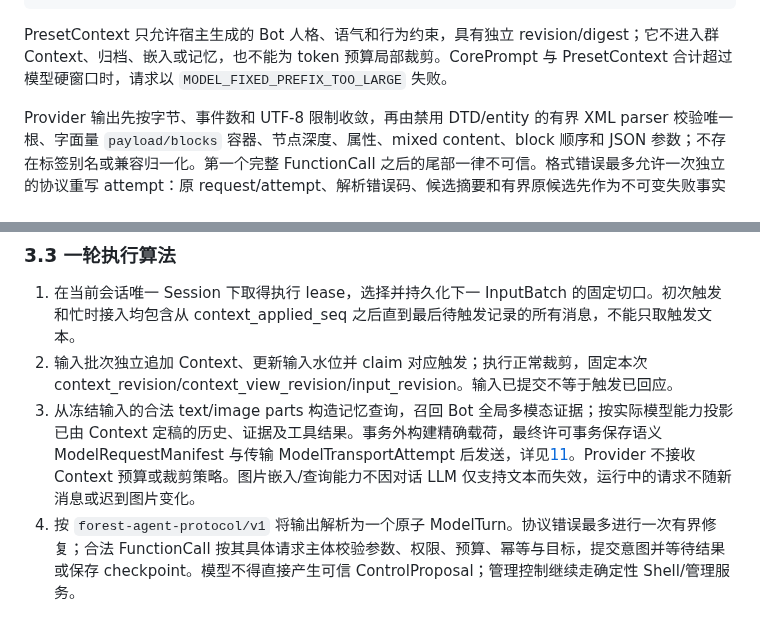
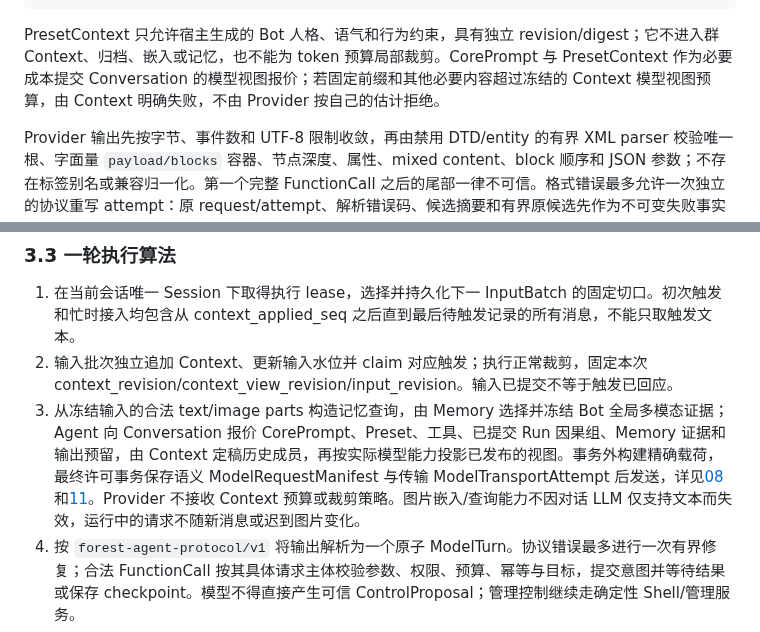
Before and after one commit to sjrsjz/forest, a Markdown page: doc/04-bot-agent-memory.md, 2 parts joined by grey strips. Drawn GitHub-style.

Commit message:
Specify Conversation-owned model view plan publication

````diff
--- a/doc/04-bot-agent-memory.md
+++ b/doc/04-bot-agent-memory.md
@@ -137,7 +137,7 @@ Before sending, silently verify one root, valid block order, complete XML, escap
 </forest_agent_protocol>
 ```
 
-PresetContext 只允许宿主生成的 Bot 人格、语气和行为约束，具有独立 revision/digest；它不进入群 Context、归档、嵌入或记忆，也不能为 token 预算局部裁剪。CorePrompt 与 PresetContext 合计超过模型硬窗口时，请求以 `MODEL_FIXED_PREFIX_TOO_LARGE` 失败。
+PresetContext 只允许宿主生成的 Bot 人格、语气和行为约束，具有独立 revision/digest；它不进入群 Context、归档、嵌入或记忆，也不能为 token 预算局部裁剪。CorePrompt 与 PresetContext 作为必要成本提交 Conversation 的模型视图报价；若固定前缀和其他必要内容超过冻结的 Context 模型视图预算，由 Context 明确失败，不由 Provider 按自己的估计拒绝。
 
 Provider 输出先按字节、事件数和 UTF-8 限制收敛，再由禁用 DTD/entity 的有界 XML parser 校验唯一根、字面量 `payload/blocks` 容器、节点深度、属性、mixed content、block 顺序和 JSON 参数；不存在标签别名或兼容归一化。第一个完整 FunctionCall 之后的尾部一律不可信。格式错误最多允许一次独立的协议重写 attempt：原 request/attempt、解析错误码、候选摘要和有界原候选先作为不可变失败事实提交，Run 进入 `REPAIR_READY`；Agent Protocol 从这些事实确定性生成 `ProtocolRepairView`，只含固定协议语法、校验错误、候选摘要、有界原候选和工具声明。它不得读取或投影 ContextView、PresetContext、Memory evidence、媒体，也不得领取新消息；其职责只是保留候选原意并重写成合法 ModelTurn。修复请求声明 `request_kind=REPAIR` 并准确引用原失败请求，Agent 冻结修复投影与 wire，Provider 只验证引用并发送。进程可在两次调用之间退出并从该边界恢复。修复输出仍由同一严格 parser 校验；再次失败时 Run 进入 `FAILED/AGENT_PROTOCOL_FAILED`，其已领取 trigger 由 Conversation 的幂等失败操作终结并释放 lane。所有非法候选都不进入聊天 Context。流式 delta 只是未提交预览，群聊只能发送完整解析并经最终事务提交的 Assistant。
 
@@ -187,7 +187,7 @@ Run 状态机不负责释放整个群的响应资格：WAIT_TOOL、WAIT_APPROVAL
 
 1. 在当前会话唯一 Session 下取得执行 lease，选择并持久化下一 InputBatch 的固定切口。初次触发和忙时接入均包含从 context_applied_seq 之后直到最后待触发记录的所有消息，不能只取触发文本。
 2. 输入批次独立追加 Context、更新输入水位并 claim 对应触发；执行正常裁剪，固定本次 context_revision/context_view_revision/input_revision。输入已提交不等于触发已回应。
-3. 从冻结输入的合法 text/image parts 构造记忆查询，召回 Bot 全局多模态证据；按实际模型能力投影已由 Context 定稿的历史、证据及工具结果。事务外构建精确载荷，最终许可事务保存语义 ModelRequestManifest 与传输 ModelTransportAttempt 后发送，详见[11](11-multimodal-memory-and-model-projection.md)。Provider 不接收 Context 预算或裁剪策略。图片嵌入/查询能力不因对话 LLM 仅支持文本而失效，运行中的请求不随新消息或迟到图片变化。
+3. 从冻结输入的合法 text/image parts 构造记忆查询，由 Memory 选择并冻结 Bot 全局多模态证据；Agent 向 Conversation 报价 CorePrompt、Preset、工具、已提交 Run 因果组、Memory 证据和输出预留，由 Context 定稿历史成员，再按实际模型能力投影已发布的视图。事务外构建精确载荷，最终许可事务保存语义 ModelRequestManifest 与传输 ModelTransportAttempt 后发送，详见[08](08-group-context-interaction.md)和[11](11-multimodal-memory-and-model-projection.md)。Provider 不接收 Context 预算或裁剪策略。图片嵌入/查询能力不因对话 LLM 仅支持文本而失效，运行中的请求不随新消息或迟到图片变化。
 4. 按 `forest-agent-protocol/v1` 将输出解析为一个原子 ModelTurn。协议错误最多进行一次有界修复；合法 FunctionCall 按其具体请求主体校验参数、权限、预算、幂等与目标，提交意图并等待结果或保存 checkpoint。模型不得直接产生可信 ControlProposal；管理控制继续走确定性 Shell/管理服务。
 5. 模型流和工具结果闭合后形成安全边界。完整步骤先保存有序 RunStep/checkpoint；若有新触发，在下一输入批次追加之前或同一事务中 flush 前序尚未发布的完整步骤，再按新切口接入消息。未闭合的工具调用与流之间禁止插入新群消息。
 6. 新 Run 首次模型调用前冻结模型视图；同一 Run 的后续安全边界只接入截至最后新触发记录的因果后缀，不重新裁剪或重选历史。没有新触发时不吸收普通尾部，仅按当前任务决定是否继续调用模型。空闲期的持久 Context 维护由 `SILENT_DRAIN` 独立执行。
````
Also changed, not shown: doc/08-group-context-interaction.md (+14 -2 lines), doc/11-multimodal-memory-and-model-projection.md (+2 -2 lines).
